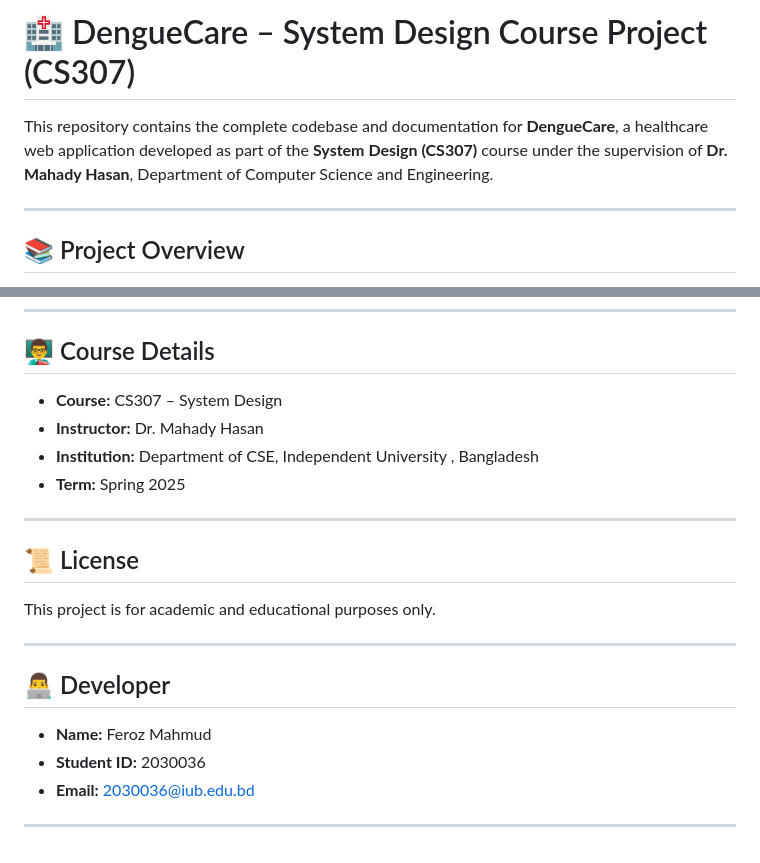
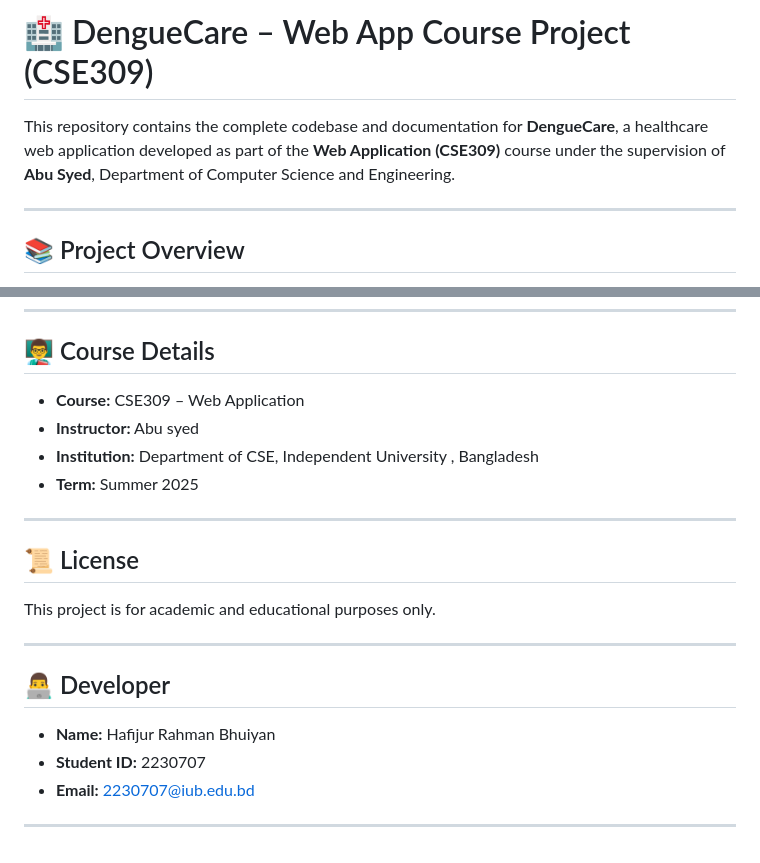
Before and after one commit to HafijurRahmanBhuiyan/Cse_309, a Markdown page: README.md, 2 parts joined by grey strips. Drawn GitHub-style.

```diff
--- a/README.md
+++ b/README.md
@@ -1,7 +1,7 @@
 
-# 🏥 DengueCare – System Design Course Project (CS307)
+# 🏥 DengueCare – Web App Course Project (CSE309)
 
-This repository contains the complete codebase and documentation for **DengueCare**, a healthcare web application developed as part of the **System Design (CS307)** course under the supervision of **Dr. Mahady Hasan**, Department of Computer Science and Engineering.
+This repository contains the complete codebase and documentation for **DengueCare**, a healthcare web application developed as part of the **Web Application (CSE309)** course under the supervision of **Abu Syed**, Department of Computer Science and Engineering.
 
 ---
 
@@ -114,10 +114,10 @@ Each role has access to dedicated dashboards and relevant functionalities.
 
 ## 👨‍🏫 Course Details
 
-- **Course:** CS307 – System Design
-- **Instructor:** Dr. Mahady Hasan
+- **Course:** CSE309 – Web Application
+- **Instructor:** Abu syed
 - **Institution:** Department of CSE, Independent University , Bangladesh
-- **Term:** Spring 2025
+- **Term:** Summer 2025
 
 ---
 
@@ -131,8 +131,8 @@ This project is for academic and educational purposes only.
 
 ## 👨‍💻 Developer
 
-- **Name:** Feroz Mahmud
-- **Student ID:** 2030036
-- **Email:** [2030036@iub.edu.bd](mailto:2030036@iub.edu.bd)
+- **Name:** Hafijur Rahman Bhuiyan
+- **Student ID:** 2230707
+- **Email:** [2230707@iub.edu.bd](mailto:2230707@iub.edu.bd)
 
 ---
```
